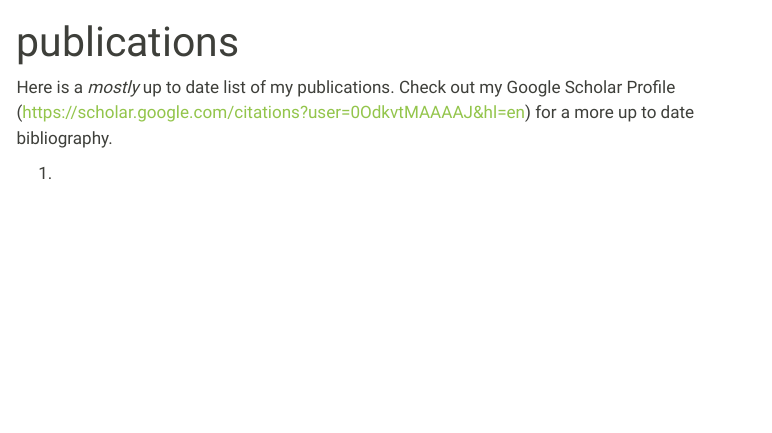
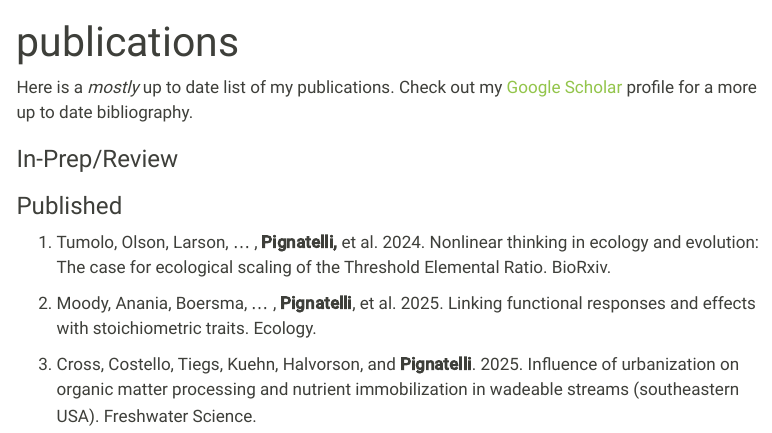
Before and after one commit to anthony-pignatelli/anthony-pignatelli.github.io, a Quarto document (publications.qmd): the page in a window 1100 px wide, from its top. Rendered offline with R 4.5, knitr and Pandoc in place of Quarto, with nearby package versions; menus at the side of the page are left out.

Commit message:
added pubs to publication page

```diff
--- a/publications.qmd
+++ b/publications.qmd
@@ -2,6 +2,14 @@
 title: "publications"
 ---
 
-Here is a *mostly* up to date list of my publications. Check out my Google Scholar Profile (<https://scholar.google.com/citations?user=0OdkvtMAAAAJ&hl=en>) for a more up to date bibliography.
+Here is a *mostly* up to date list of my publications. Check out my [Google Scholar](https://scholar.google.com/citations?user=0OdkvtMAAAAJ&hl=en) profile for a more up to date bibliography.
 
-1.
+### In-Prep/Review
+
+### Published
+
+1.  Tumolo, Olson, Larson, ... , **Pignatelli,** et al. 2024. Nonlinear thinking in ecology and evolution: The case for ecological scaling of the Threshold Elemental Ratio. BioRxiv.
+
+2.  Moody, Anania, Boersma, ... , **Pignatelli**, et al. 2025. Linking functional responses and effects with stoichiometric traits. Ecology.
+
+3.  Cross, Costello, Tiegs, Kuehn, Halvorson, and **Pignatelli**. 2025. Influence of urbanization on organic matter processing and nutrient immobilization in wadeable streams (southeastern USA). Freshwater Science.
```
Also changed, not shown: docs/search.json, 1 other file.
